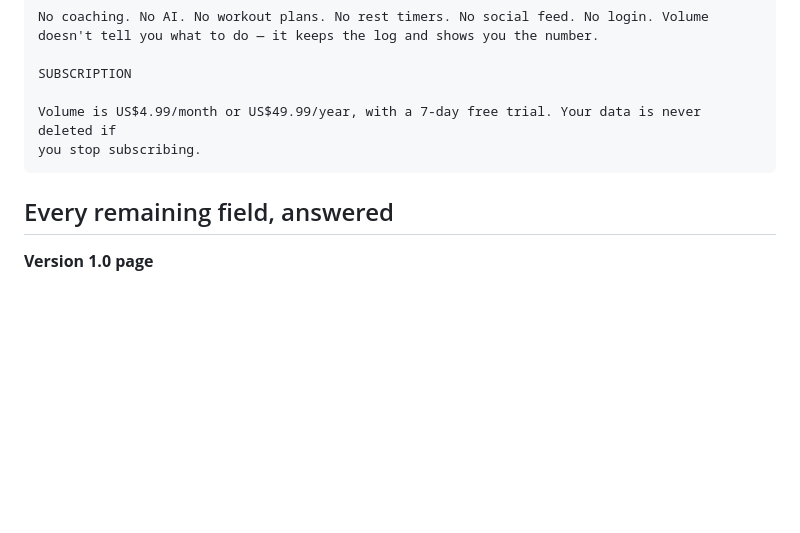
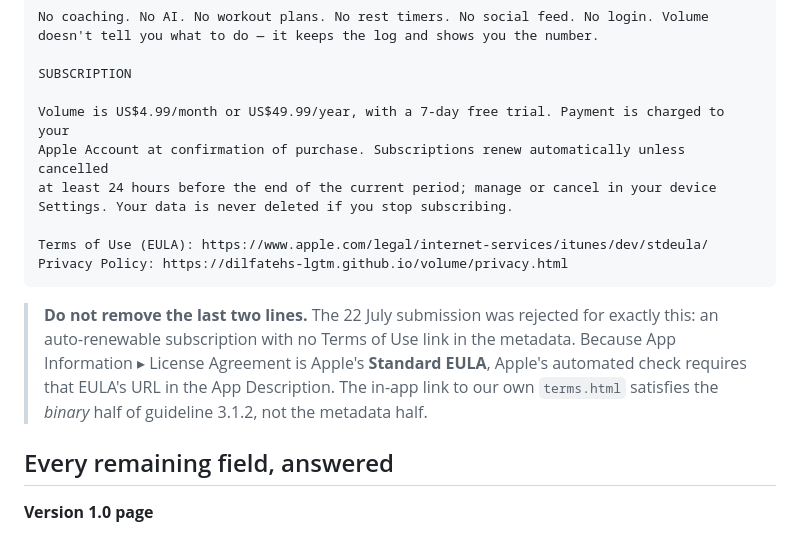
Before and after one commit to dilfatehs-lgtm/volume, a Markdown page: AppStore/LISTING.md, the part around the change. Drawn GitHub-style; blank space fills up the shorter version.

````diff
--- a/AppStore/LISTING.md
+++ b/AppStore/LISTING.md
@@ -72,9 +72,20 @@ doesn't tell you what to do — it keeps the log and shows you the number.
 
 SUBSCRIPTION
 
-Volume is US$4.99/month or US$49.99/year, with a 7-day free trial. Your data is never deleted if
-you stop subscribing.
+Volume is US$4.99/month or US$49.99/year, with a 7-day free trial. Payment is charged to your
+Apple Account at confirmation of purchase. Subscriptions renew automatically unless cancelled
+at least 24 hours before the end of the current period; manage or cancel in your device
+Settings. Your data is never deleted if you stop subscribing.
+
+Terms of Use (EULA): https://www.apple.com/legal/internet-services/itunes/dev/stdeula/
+Privacy Policy: https://dilfatehs-lgtm.github.io/volume/privacy.html
 ```
+
+> **Do not remove the last two lines.** The 22 July submission was rejected for exactly
+> this: an auto-renewable subscription with no Terms of Use link in the metadata. Because
+> App Information ▸ License Agreement is Apple's **Standard EULA**, Apple's automated check
+> requires that EULA's URL in the App Description. The in-app link to our own `terms.html`
+> satisfies the *binary* half of guideline 3.1.2, not the metadata half.
 
 ## Every remaining field, answered
 
````
Also changed, not shown: AppStore/SUBMISSION-STEPS.md (+55 -10 lines).
